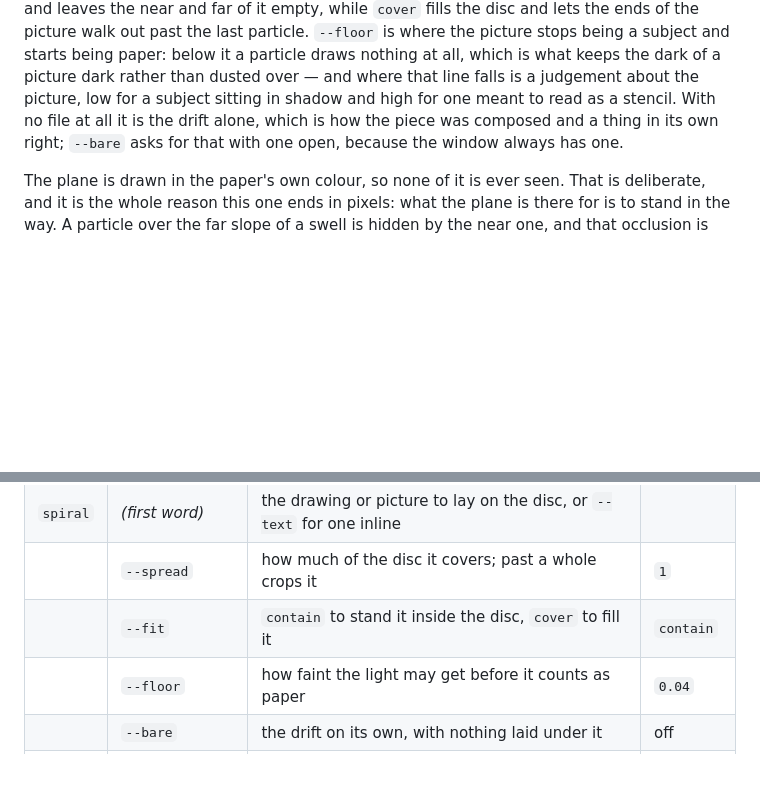
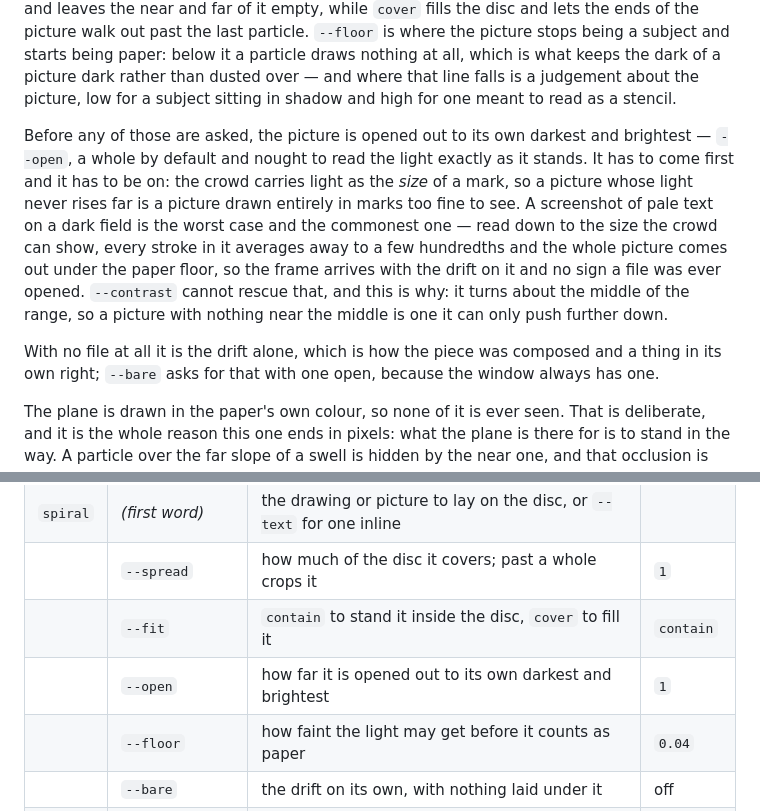
Before and after one commit to latent-9/reasciiary-ascii-art-generator, a Markdown page: README.md, 2 parts joined by grey strips. Drawn GitHub-style; blank space fills up the shorter version.

Commit message:
Say in the README why a screenshot needs opening out

```diff
--- a/README.md
+++ b/README.md
@@ -219,7 +219,21 @@ is where the picture stops being a subject and starts being paper: below it a
 particle draws nothing at all, which is what keeps the dark of a picture dark
 rather than dusted over — and where that line falls is a judgement about the
 picture, low for a subject sitting in shadow and high for one meant to read as a
-stencil. With no file at all it is the drift alone, which is how the piece was
+stencil.
+
+Before any of those are asked, the picture is opened out to its own darkest and
+brightest — `--open`, a whole by default and nought to read the light exactly as
+it stands. It has to come first and it has to be on: the crowd carries light as
+the *size* of a mark, so a picture whose light never rises far is a picture drawn
+entirely in marks too fine to see. A screenshot of pale text on a dark field is
+the worst case and the commonest one — read down to the size the crowd can show,
+every stroke in it averages away to a few hundredths and the whole picture comes
+out under the paper floor, so the frame arrives with the drift on it and no sign
+a file was ever opened. `--contrast` cannot rescue that, and this is why: it
+turns about the middle of the range, so a picture with nothing near the middle is
+one it can only push further down.
+
+With no file at all it is the drift alone, which is how the piece was
 composed and a thing in its own right; `--bare` asks for that with one open,
 because the window always has one.
 
@@ -383,6 +397,7 @@ And its own on top:
 | `spiral` | *(first word)* | the drawing or picture to lay on the disc, or `--text` for one inline | |
 | | `--spread` | how much of the disc it covers; past a whole crops it | `1` |
 | | `--fit` | `contain` to stand it inside the disc, `cover` to fill it | `contain` |
+| | `--open` | how far it is opened out to its own darkest and brightest | `1` |
 | | `--floor` | how faint the light may get before it counts as paper | `0.04` |
 | | `--bare` | the drift on its own, with nothing laid under it | off |
 | | `--count` | particles in the drift | `17000` |
```
